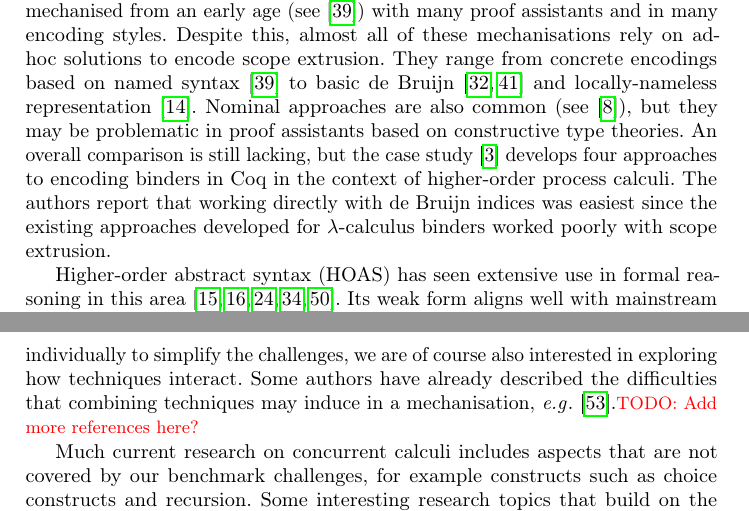
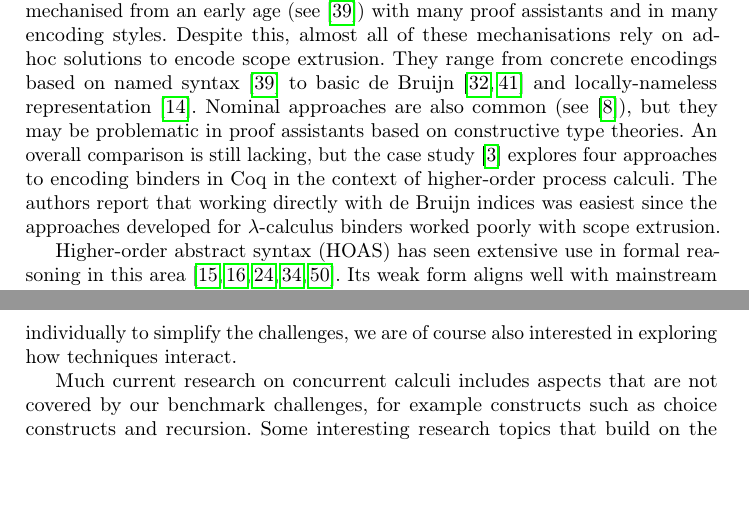
Before and after one commit to concurrentbenchmark/concurrentbenchmark, a LaTeX thesis (short-paper/short-paper.tex): two parts of pages 5 and 7 of 24, joined at a grey line, cut so that both start at the same text, the shorter picture padded with empty space. Compiled offline with pdfLaTeX.

Commit message:
Minor edits and remove a comment before initial submit.

```diff
--- a/short-paper/short-paper.tex
+++ b/short-paper/short-paper.tex
@@ -259,10 +259,9 @@ syntax~\cite{Melham1994} to basic de Bruijn~\cite{Hirschkoff1997,
 Nominal approaches are also common (see~\cite{Bengtson2009}), but they
 may be problematic in proof assistants based on constructive type
 theories.  An overall comparison is still lacking, but the case
-study~\cite{AmbalLS21} develops four approaches to encoding binders in
-Coq % as a first step towards developing tools for working with
-in the context of higher-order process calculi.  The authors report that working directly
-with de~Bruijn indices was easiest since the existing approaches
+study~\cite{AmbalLS21} explores four approaches to encoding binders in
+Coq in the context of higher-order process calculi.  The authors report that working directly
+with de~Bruijn indices was easiest since the approaches
 developed for $\lambda$-calculus binders worked poorly with scope
 extrusion.
 
@@ -340,7 +339,7 @@ Many mechanisations need to combine techniques to handle several of these aspect
 
 Combining techniques for mechanising the fundamental aspects covered in our benchmark is often not trivial.
 While we have chosen to focus on the aspects individually to simplify the challenges, we are of course also interested in exploring how techniques interact.
-Some authors have already described the difficulties that combining techniques may induce in a mechanisation, \eg~\cite{DBLP:conf/forte/ZalakainD21}.\todo{Add more references here?}
+%Some authors have already described the difficulties that combining techniques may induce in a mechanisation, \eg~\cite{DBLP:conf/forte/ZalakainD21}.\todo{Add more references here?}
 
 Much current research on concurrent calculi includes aspects that are
 not covered by our benchmark challenges, for example constructs such as
```
Also changed, not shown: short-paper/short-paper.tex (4 more changed lines).
